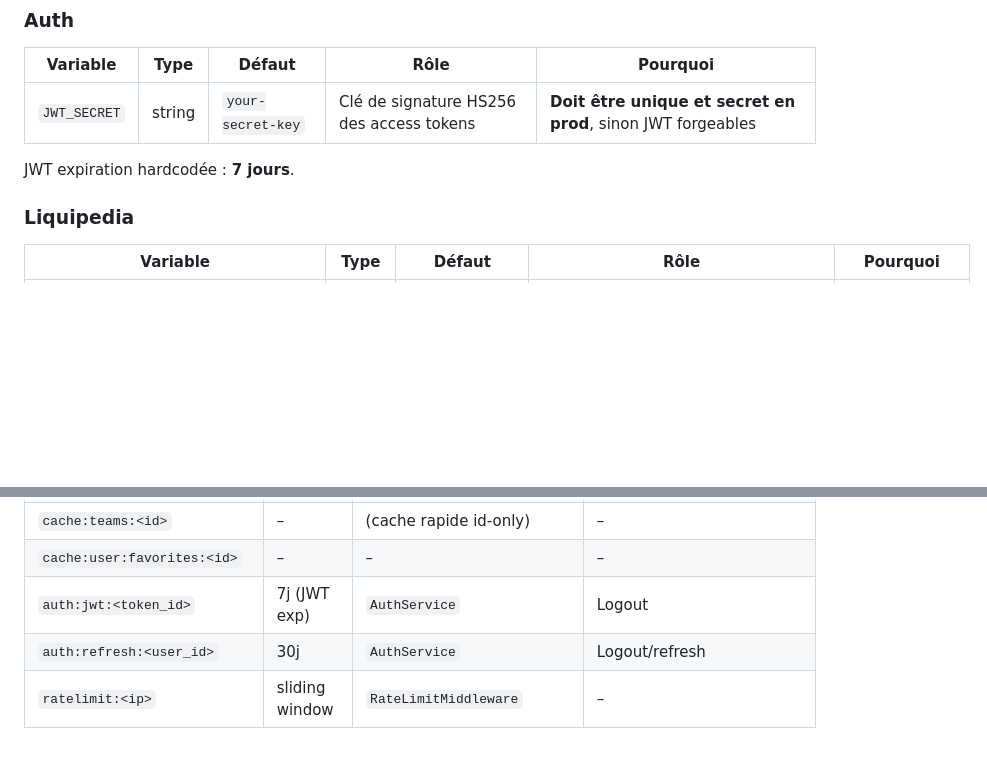
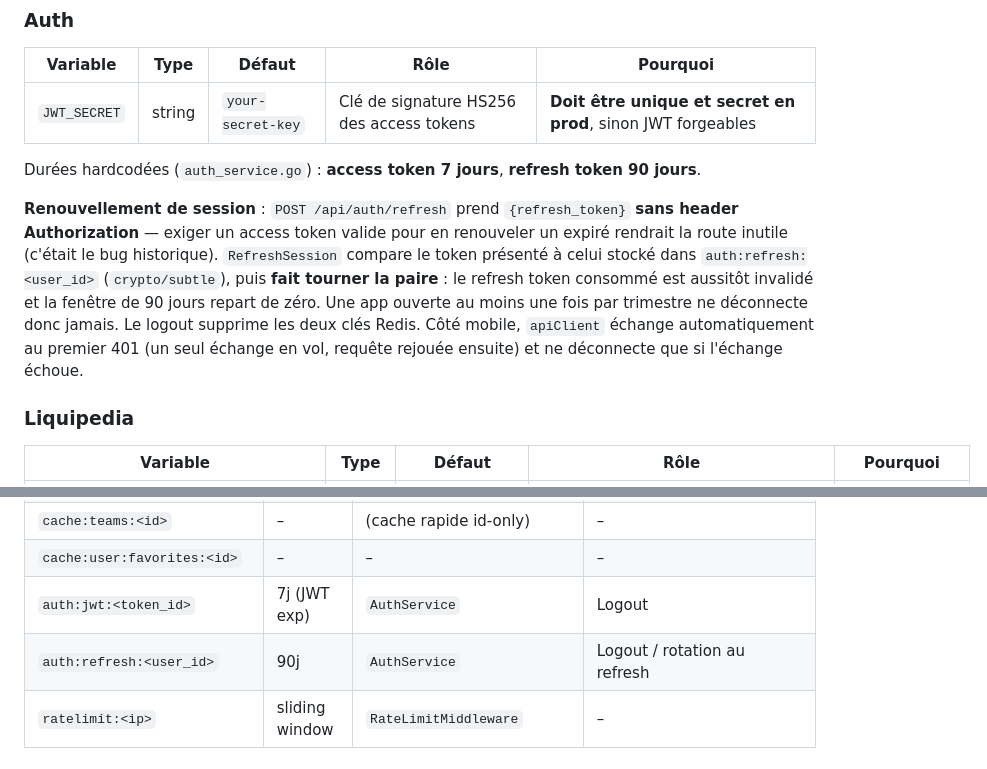
Before and after one commit to L3yserEpitech/app-esportnews, a Markdown page: CLAUDE.md, 2 parts joined by grey strips. Drawn GitHub-style; blank space fills up the shorter version.

Commit message:
docs(claude): documenter le renouvellement de session
Co-Authored-By: Claude Opus 5 <noreply@anthropic.com>

```diff
--- a/CLAUDE.md
+++ b/CLAUDE.md
@@ -204,7 +204,9 @@ Toutes lues dans `backend-go/internal/config/config.go` via `LoadConfig()`. Sour
 |----------|------|--------|------|----------|
 | `JWT_SECRET` | string | `your-secret-key` | Clé de signature HS256 des access tokens | **Doit être unique et secret en prod**, sinon JWT forgeables |
 
-JWT expiration hardcodée : **7 jours**.
+Durées hardcodées (`auth_service.go`) : **access token 7 jours**, **refresh token 90 jours**.
+
+**Renouvellement de session** : `POST /api/auth/refresh` prend `{refresh_token}` **sans header Authorization** — exiger un access token valide pour en renouveler un expiré rendrait la route inutile (c'était le bug historique). `RefreshSession` compare le token présenté à celui stocké dans `auth:refresh:<user_id>` (`crypto/subtle`), puis **fait tourner la paire** : le refresh token consommé est aussitôt invalidé et la fenêtre de 90 jours repart de zéro. Une app ouverte au moins une fois par trimestre ne déconnecte donc jamais. Le logout supprime les deux clés Redis. Côté mobile, `apiClient` échange automatiquement au premier 401 (un seul échange en vol, requête rejouée ensuite) et ne déconnecte que si l'échange échoue.
 
 ### Liquipedia
 | Variable | Type | Défaut | Rôle | Pourquoi |
@@ -602,7 +604,7 @@ Patterns centralisés dans `backend-go/internal/cache/patterns.go`. Toutes les c
 | `cache:teams:<id>` | – | (cache rapide id-only) | – |
 | `cache:user:favorites:<id>` | – | – | – |
 | `auth:jwt:<token_id>` | 7j (JWT exp) | `AuthService` | Logout |
-| `auth:refresh:<user_id>` | 30j | `AuthService` | Logout/refresh |
+| `auth:refresh:<user_id>` | 90j | `AuthService` | Logout / rotation au refresh |
 | `ratelimit:<ip>` | sliding window | `RateLimitMiddleware` | – |
 
 ### Clés Liquipedia (préfixe `liq:`)
```
